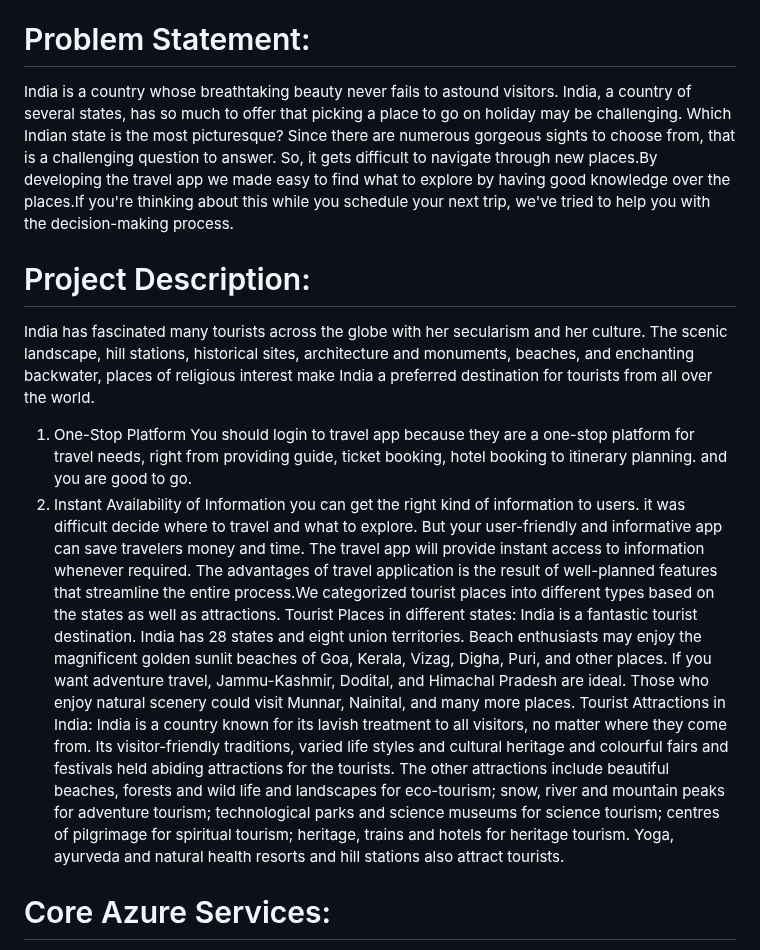
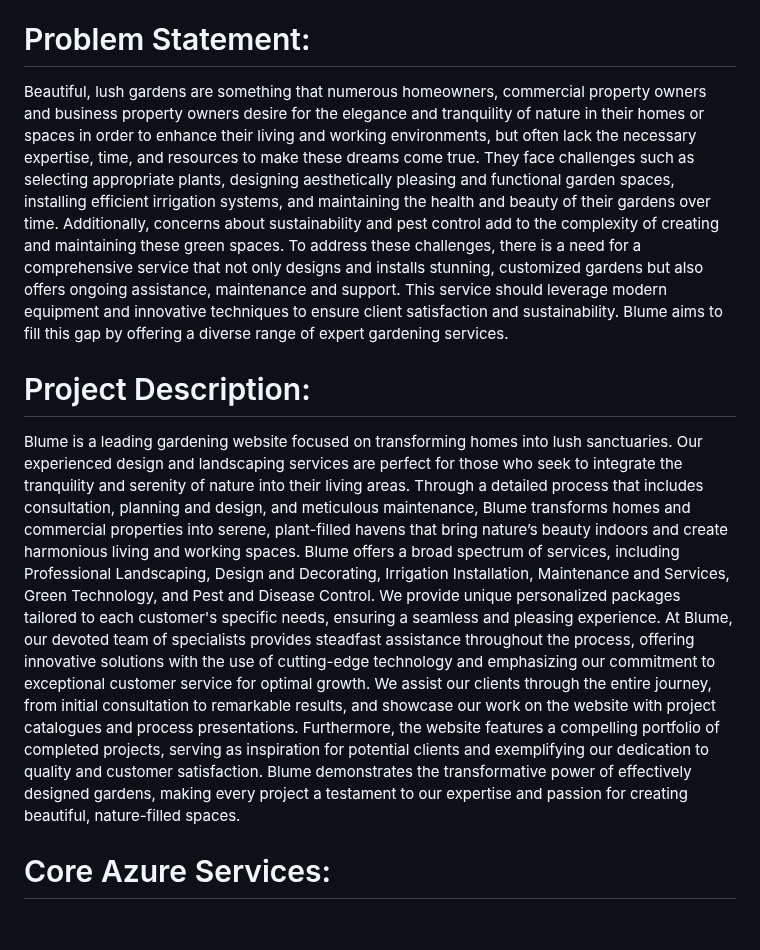
Before and after one commit to Salman-2283/Blume-Project, a Markdown page: README.md, the part around the change. Drawn GitHub-style; blank space fills up the shorter version.

```diff
--- a/README.md
+++ b/README.md
@@ -22,17 +22,13 @@ Azure AI services
 chatbot
 Azure Role Based access Control(RBAC)
 # Problem Statement:
-India is a country whose breathtaking beauty never fails to astound visitors. India, a country of several states, has so much to offer that picking a place to go on holiday may be challenging. Which Indian state is the most picturesque? Since there are numerous gorgeous sights to choose from, that is a challenging question to answer. So, it gets difficult to navigate through new places.By developing the travel app we made easy to find what to explore by having good knowledge over the places.If you're thinking about this while you schedule your next trip, we've tried to help you with the decision-making process.
+Beautiful, lush gardens are something that numerous homeowners, commercial property owners and business property owners desire for the elegance and tranquility of nature in their homes or spaces in order to enhance their living and working environments, but often lack the necessary expertise, time, and resources to make these dreams come true. They face challenges such as selecting appropriate plants, designing aesthetically pleasing and functional garden spaces, installing efficient irrigation systems, and maintaining the health and beauty of their gardens over time. Additionally, concerns about sustainability and pest control add to the complexity of creating and maintaining these green spaces.
+To address these challenges, there is a need for a comprehensive service that not only designs and installs stunning, customized gardens but also offers ongoing assistance, maintenance and support. This service should leverage modern equipment and innovative techniques to ensure client satisfaction and sustainability. Blume aims to fill this gap by offering a diverse range of expert gardening services.
 
 # Project Description:
-India has fascinated many tourists across the globe with her secularism and her culture. The scenic landscape, hill stations, historical sites, architecture and monuments, beaches, and enchanting backwater, places of religious interest make India a preferred destination for tourists from all over the world.
-1. One-Stop Platform
-You should login to travel app because they are a one-stop platform for travel needs, right from providing guide, ticket booking, hotel booking to itinerary planning. and you are good to go.
-2. Instant Availability of Information
-you can get the right kind of information to users. it was difficult decide where to travel and what to explore. But your user-friendly and informative app can save travelers money and time. The travel app will provide instant access to information whenever required.
-The advantages of travel application is the result of well-planned features that streamline the entire process.We categorized tourist places into different types based on the states as well as attractions.
-Tourist Places in different states: India is a fantastic tourist destination. India has 28 states and eight union territories. Beach enthusiasts may enjoy the magnificent golden sunlit beaches of Goa, Kerala, Vizag, Digha, Puri, and other places. If you want adventure travel, Jammu-Kashmir, Dodital, and Himachal Pradesh are ideal. Those who enjoy natural scenery could visit Munnar, Nainital, and many more places.
- Tourist Attractions in India: India is a country known for its lavish treatment to all visitors, no matter where they come from. Its visitor-friendly traditions, varied life styles and cultural heritage and colourful fairs and festivals held abiding attractions for the tourists. The other attractions include beautiful beaches, forests and wild life and landscapes for eco-tourism; snow, river and mountain peaks for adventure tourism; technological parks and science museums for science tourism; centres of pilgrimage for spiritual tourism; heritage, trains and hotels for heritage tourism. Yoga, ayurveda and natural health resorts and hill stations also attract tourists.
+Blume is a leading gardening website focused on transforming homes into lush sanctuaries. Our experienced design and landscaping services are perfect for those who seek to integrate the tranquility and serenity of nature into their living areas. Through a detailed process that includes consultation, planning and design, and meticulous maintenance, Blume transforms homes and commercial properties into serene, plant-filled havens that bring nature’s beauty indoors and create harmonious living and working spaces.
+Blume offers a broad spectrum of services, including Professional Landscaping, Design and Decorating, Irrigation Installation, Maintenance and Services, Green Technology, and Pest and Disease Control. We provide unique personalized packages tailored to each customer's specific needs, ensuring a seamless and pleasing experience.
+At Blume, our devoted team of specialists provides steadfast assistance throughout the process, offering innovative solutions with the use of cutting-edge technology and emphasizing our commitment to exceptional customer service for optimal growth. We assist our clients through the entire journey, from initial consultation to remarkable results, and showcase our work on the website with project catalogues and process presentations. Furthermore, the website features a compelling portfolio of completed projects, serving as inspiration for potential clients and exemplifying our dedication to quality and customer satisfaction. Blume demonstrates the transformative power of effectively designed gardens, making every project a testament to our expertise and passion for creating beautiful, nature-filled spaces.
 
 
 # Core Azure Services:
```
